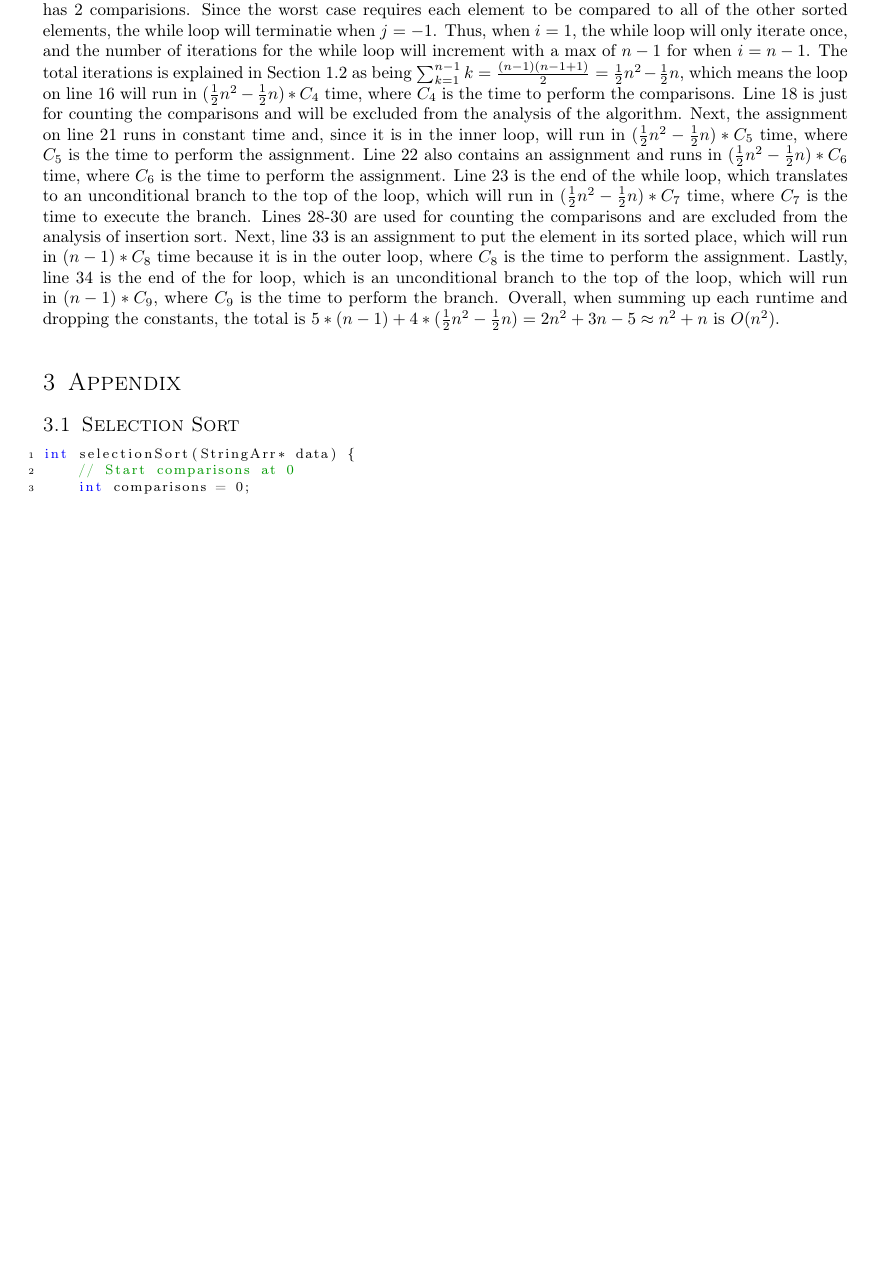
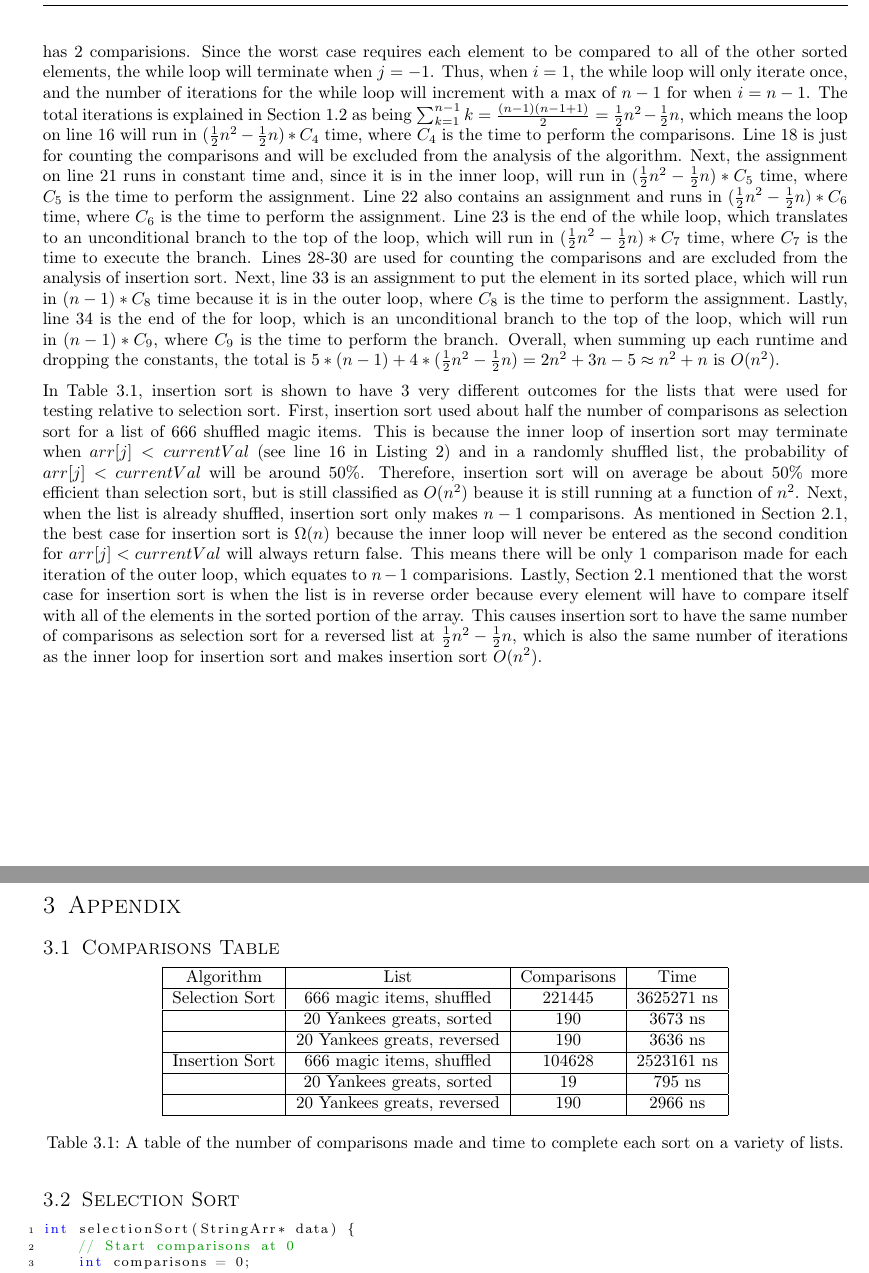
Before and after one commit to joshuaseligman/algo-f22, a LaTeX problem sheet (assignment2/latexWriteup/assignment2.tex): part of page 3 of 4 before the commit and two parts of pages 3 and 4 of 5 after it, the two joined at a grey line, cut so that both start at the same text, the shorter picture padded with empty space. The pictures show the PDF file assignment2/latexWriteup/assignment2.pdf that the author committed with the source.

Commit message:
Wrote about the number of comparisons made during selection sort and insertion sort

```diff
--- a/assignment2/latexWriteup/assignment2.tex
+++ b/assignment2/latexWriteup/assignment2.tex
@@ -104,5 +104,5 @@ Selection sort is a sorting algorithm that, for each iteration of the array, sel
   \end{algorithmic}
 \end{algorithm}
 
-\subsection{Asymptotic Analysis}\label{selectionAnalysis}
+\subsection{Asymptotic Analysis and Comparisons}\label{selectionAnalysis}
 Listing \ref{lst:selectionSortListing} contains the C++ code implementing selection sort on lines 6 - 25. Line 6 defines a loop that iterates $n - 1$ times and contains 2 assignments and a comparison, all of which operate in constant time for each iteration. Thus, line 6 will take $(n - 1) * C_{1}$ time, where $C_{1}$ is the time needed for each of the operations. Next, line 8 is an assignment, which take a constant time and executes $n - 1$ times because it is in the outer loop, resulting in a time of $(n - 1) * C_{2}$, where $C_{2}$ is the constant time needed for the assignment. Line 11, similar to line 6, defines a loop with 3 constant time expressions, which can be marked as $C_{3}$. However, since it is nested inside of the loop on line 6, the total number of iterations of the inner loop is more complex. In the first iteration of the outer loop, the inner loop runs $n - 1$ times. From there, each corresponding iteration of the outer loop results in one less iteration of the inner loop with a minimum of 1 pass on the inner loop when $i = n - 2$. Therefore, the total number of times the inner loop on line 11 will be called is $\sum_{k = 1} ^{n - 1} k$, which by the formula for the sum of the first $N$ natural numbers, is equal to $\frac{(n - 1)(n - 1 + 1)}{2} = \frac{1}{2}n^2 - \frac{1}{2}n$. Thus, the total time to execute line 11 is $(\frac{1}{2}n^2 - \frac{1}{2}n) * C_{3}$. Next, line 13 contains a comparison that, since it is nested inside the inner loop, will run in $(\frac{1}{2}n^2 - \frac{1}{2}n) * C_{4}$ time, where $C_{4}$ is the time needed to make the comparison. Line 15 is a simple assignment and, just like line 14, will run in $(\frac{1}{2}n^2 - \frac{1}{2}n) * C_{5}$, where $C_{5}$ is the time to perform the assignment. The assignment on line 18 is purely for collecting data and not part of the algorithm and, therefore, will be excluded from the asymptotic analysis of selection sort. Line 19 is the end of the inner loop, and represents an unconditional branch back to the top of the loop, which means it runs the same number of iterations as the loop, which is $(\frac{1}{2}n^2 - \frac{1}{2}n) * C_{6}$, where $C_{6}$ is the time needed to execute the branch. Next, lines 22-24 are all assigments, which run in constant time, and are located in the outer loop. Thus, they run in $(n - 1) * C_{7}$ time, where $C_{7}$ is the time needed to perform the swap. Lastly, line 25 is the close and unconditional branch for the outer loop, which will run in $(n - 1) * C_{8}$ time, where $C_{8}$ is the time to execute the unconditional branch. Overall, when adding up the runtimes of each line and dropping the constants, the sum is $4 * (n - 1) + 4 * (\frac{1}{2}n^2 - \frac{1}{2}n) = 2n^2 + 2n - 4 \approx n^2 + n$ is $O(n^2)$.
@@ -130,10 +132,34 @@ Insertion sort in a sorting algorithm that places an element in its sorted place
   \end{algorithmic}
 \end{algorithm}
 
-\subsection{Asymptotic Analysis}\label{insertionAnalysis}
-The code implementation of insertion sort is in Listing \ref{lst:insertionSortListing} on lines 7-34. As mentioned in Section \ref{insertionSortAlgo}, the worst case for insertion sort is when the array is in reverse order because every element will have to be compared to every element within the sorted portion of the array. First, the outer loop begins on line 7 and contains 2 assignments and a comparison. Based on the definition of the loop, these statements will run $n - 1$ times, which means the line will run in $(n - 1) * C_{1}$ time, where $C_{1}$ is the time needed to execute these statements. Next, line 9 is a basic assignment and, since it is in the loop, will run in $(n - 1) * C_{2}$ time, where $C_{2}$ is the time to perform the assignment. Line 12 is also an assignment in the outer loop, which will run in $(n - 1) * C_{3}$ time, where $C_{3}$ is the time to execute the assignment. Next, line 16 contains the definition for a while loop, which has 2 comparisions. Since the worst case requires each element to be compared to all of the other sorted elements, the while loop will terminatie when $j = -1$. Thus, when $i = 1$, the while loop will only iterate once, and the number of iterations for the while loop will increment with a max of $n - 1$ for when $i = n - 1$. The total iterations is explained in Section \ref{selectionAnalysis} as being $\sum_{k = 1} ^{n - 1} k = \frac{(n - 1)(n - 1 + 1)}{2} = \frac{1}{2}n^2 - \frac{1}{2}n$, which means the loop on line 16 will run in $(\frac{1}{2}n^2 - \frac{1}{2}n) * C_{4}$ time, where $C_{4}$ is the time to perform the comparisons. Line 18 is just for counting the comparisons and will be excluded from the analysis of the algorithm. Next, the assignment on line 21 runs in constant time and, since it is in the inner loop, will run in $(\frac{1}{2}n^2 - \frac{1}{2}n) * C_{5}$ time, where $C_{5}$ is the time to perform the assignment. Line 22 also contains an assignment and runs in $(\frac{1}{2}n^2 - \frac{1}{2}n) * C_{6}$ time, where $C_{6}$ is the time to perform the assignment. Line 23 is the end of the while loop, which translates to an unconditional branch to the top of the loop, which will run in $(\frac{1}{2}n^2 - \frac{1}{2}n) * C_{7}$ time, where $C_{7}$ is the time to execute the branch. Lines 28-30 are used for counting the comparisons and are excluded from the analysis of insertion sort. Next, line 33 is an assignment to put the element in its sorted place, which will run in $(n - 1) * C_{8}$ time because it is in the outer loop, where $C_{8}$ is the time to perform the assignment. Lastly, line 34 is the end of the for loop, which is an unconditional branch to the top of the loop, which will run in $(n - 1) * C_{9}$, where $C_{9}$ is the time to perform the branch. Overall, when summing up each runtime and dropping the constants, the total is $5 * (n - 1) + 4 * (\frac{1}{2}n^2 - \frac{1}{2}n) = 2n^2 + 3n - 5 \approx n^2 + n$ is $O(n^2)$.
+\subsection{Asymptotic Analysis and Comparisons}\label{insertionAnalysis}
+The code implementation of insertion sort is in Listing \ref{lst:insertionSortListing} on lines 7-34. As mentioned in Section \ref{insertionSortAlgo}, the worst case for insertion sort is when the array is in reverse order because every element will have to be compared to every element within the sorted portion of the array. First, the outer loop begins on line 7 and contains 2 assignments and a comparison. Based on the definition of the loop, these statements will run $n - 1$ times, which means the line will run in $(n - 1) * C_{1}$ time, where $C_{1}$ is the time needed to execute these statements. Next, line 9 is a basic assignment and, since it is in the loop, will run in $(n - 1) * C_{2}$ time, where $C_{2}$ is the time to perform the assignment. Line 12 is also an assignment in the outer loop, which will run in $(n - 1) * C_{3}$ time, where $C_{3}$ is the time to execute the assignment. Next, line 16 contains the definition for a while loop, which has 2 comparisions. Since the worst case requires each element to be compared to all of the other sorted elements, the while loop will terminate when $j = -1$. Thus, when $i = 1$, the while loop will only iterate once, and the number of iterations for the while loop will increment with a max of $n - 1$ for when $i = n - 1$. The total iterations is explained in Section \ref{selectionAnalysis} as being $\sum_{k = 1} ^{n - 1} k = \frac{(n - 1)(n - 1 + 1)}{2} = \frac{1}{2}n^2 - \frac{1}{2}n$, which means the loop on line 16 will run in $(\frac{1}{2}n^2 - \frac{1}{2}n) * C_{4}$ time, where $C_{4}$ is the time to perform the comparisons. Line 18 is just for counting the comparisons and will be excluded from the analysis of the algorithm. Next, the assignment on line 21 runs in constant time and, since it is in the inner loop, will run in $(\frac{1}{2}n^2 - \frac{1}{2}n) * C_{5}$ time, where $C_{5}$ is the time to perform the assignment. Line 22 also contains an assignment and runs in $(\frac{1}{2}n^2 - \frac{1}{2}n) * C_{6}$ time, where $C_{6}$ is the time to perform the assignment. Line 23 is the end of the while loop, which translates to an unconditional branch to the top of the loop, which will run in $(\frac{1}{2}n^2 - \frac{1}{2}n) * C_{7}$ time, where $C_{7}$ is the time to execute the branch. Lines 28-30 are used for counting the comparisons and are excluded from the analysis of insertion sort. Next, line 33 is an assignment to put the element in its sorted place, which will run in $(n - 1) * C_{8}$ time because it is in the outer loop, where $C_{8}$ is the time to perform the assignment. Lastly, line 34 is the end of the for loop, which is an unconditional branch to the top of the loop, which will run in $(n - 1) * C_{9}$, where $C_{9}$ is the time to perform the branch. Overall, when summing up each runtime and dropping the constants, the total is $5 * (n - 1) + 4 * (\frac{1}{2}n^2 - \frac{1}{2}n) = 2n^2 + 3n - 5 \approx n^2 + n$ is $O(n^2)$.
+
+In Table \ref{comparisonsTable}, insertion sort is shown to have 3 very different outcomes for the lists that were used for testing relative to selection sort. First, insertion sort used about half the number of comparisons as selection sort for a list of 666 shuffled magic items. This is because the inner loop of insertion sort may terminate when $arr[j] < currentVal$ (see line 16 in Listing \ref{lst:insertionSortListing}) and in a randomly shuffled list, the probability of $arr[j] < currentVal$ will be around 50\%. Therefore, insertion sort will on average be about 50\% more efficient than selection sort, but is still classified as $O(n^2)$ beause it is still running at a function of $n^2$. Next, when the list is already shuffled, insertion sort only makes $n-1$ comparisons. As mentioned in Section \ref{insertionSortAlgo}, the best case for insertion sort is $\Omega(n)$ because the inner loop will never be entered as the second condition for $arr[j] < currentVal$ will always return false. This means there will be only 1 comparison made for each iteration of the outer loop, which equates to $n - 1$ comparisions. Lastly, Section \ref{insertionSortAlgo} mentioned that the worst case for insertion sort is when the list is in reverse order because every element will have to compare itself with all of the elements in the sorted portion of the array. This causes insertion sort to have the same number of comparisons as selection sort for a reversed list at $\frac{1}{2}n^2 - \frac{1}{2}n$, which is also the same number of iterations as the inner loop for insertion sort and makes insertion sort $O(n^2)$.
 
 \section{Appendix}
+\subsection{Comparisons Table}\label{comparisonsTable}
+\begin{center}
+  \begin{tabular}{|c|c|c|c|}
+    \hline
+    Algorithm & List & Comparisons & Time \\
+    \hline
+    Selection Sort & 666 magic items, shuffled & 221445 & 3625271 ns \\
+    \hline
+    & 20 Yankees greats, sorted & 190 & 3673 ns \\
+    \hline
+    & 20 Yankees greats, reversed & 190 & 3636 ns \\
+    \hline
+    Insertion Sort & 666 magic items, shuffled & 104628 & 2523161 ns \\
+    \hline
+    & 20 Yankees greats, sorted & 19 & 795 ns \\
+    \hline
+    & 20 Yankees greats, reversed & 190 & 2966 ns \\
+    \hline
+  \end{tabular}
+\captionof{table}{A table of the number of comparisons made and time to complete each sort on a variety of lists.}
+\end{center}
+
 \lstset{numbers=left, numberstyle=\tiny, stepnumber=1, numbersep=5pt}
 
 % Colors and lstset for syntax highlighting from https://www.overleaf.com/latex/examples/syntax-highlighting-in-latex-with-the-listings-package/jxnppmxxvsvk
```
Also changed, not shown: assignment2/latexWriteup/assignment2.pdf, assignment2/latexWriteup/assignment2.tex (2 more changed lines), 1 other file.
